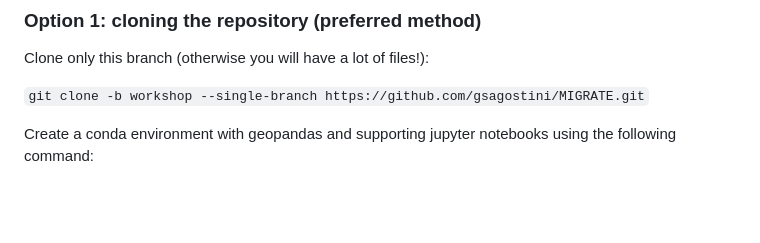
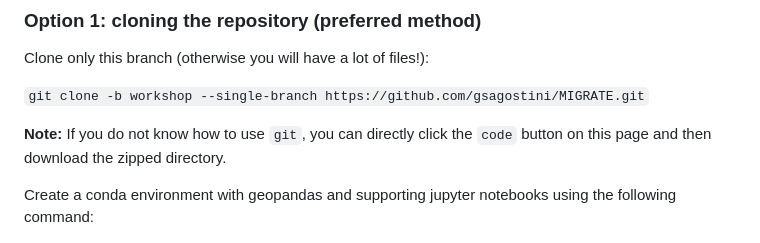
Before and after one commit to gsagostini/MIGRATE, a Markdown page: README.md, the part around the change. GitHub-like rendering; blank space fills up the shorter version.

````diff
--- a/README.md
+++ b/README.md
@@ -9,6 +9,8 @@ Welcome to the workshop! Here I have all the links, datasets, and notebooks for
 Clone only this branch (otherwise you will have a lot of files!):
 
 ```git clone -b workshop --single-branch https://github.com/gsagostini/MIGRATE.git```
+
+<b> Note: </b> If you do not know how to use `git`, you can directly click the `code` button on this page and then download the zipped directory.
 
 Create a conda environment with geopandas and supporting jupyter notebooks using the following command:
 
````
